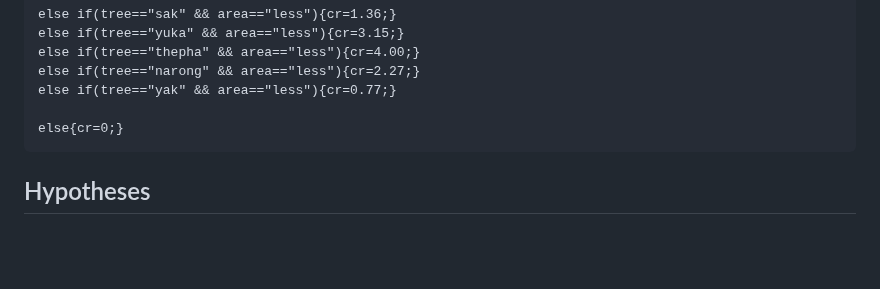
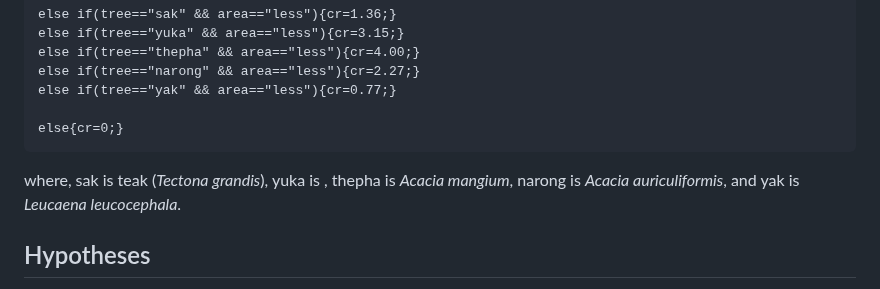
Before and after one commit to Kietpawpan/carbon, a Markdown page: README.md, the part around the change. Rendered like a GitHub page; blank space fills up the shorter version.

````diff
--- a/README.md
+++ b/README.md
@@ -85,6 +85,7 @@ else if(tree=="yak" && area=="less"){cr=0.77;}
 
 else{cr=0;}
 ```
+where, sak is teak (_Tectona grandis_), yuka is , thepha is _Acacia mangium_, narong is _Acacia auriculiformis_, and yak is _Leucaena leucocephala_.
 
 ## Hypotheses
 1. Plastic cups are 12 g each.
````
